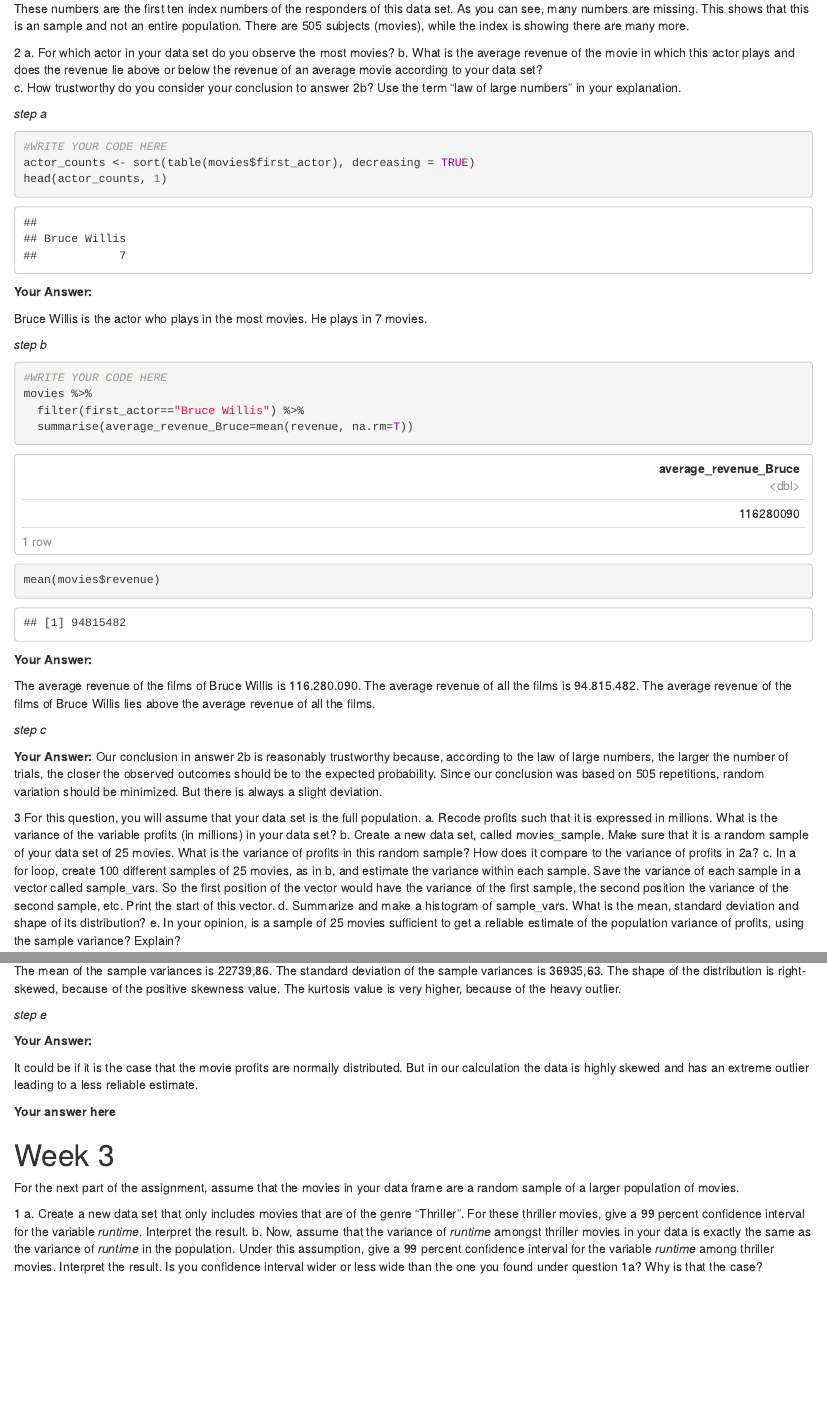
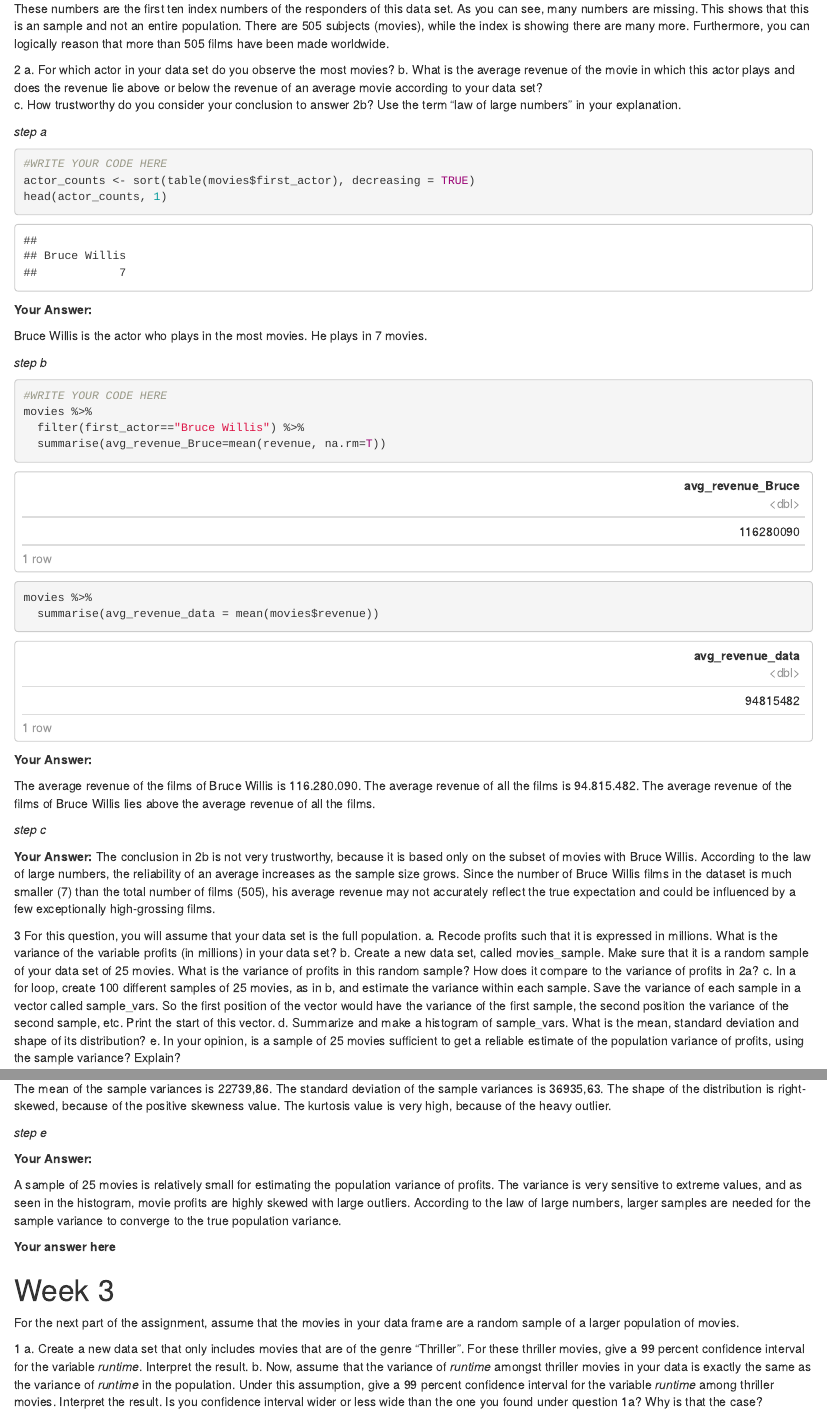
Before and after one commit to Collinveenstra/QRM-II-group-21, an R Markdown document (Assignment2.Rmd): the page in a window 1100 px wide, from 8590 px down, and a second part further down, joined at a grey line. Rendered offline with R 4.5, knitr and Pandoc, with nearby package versions.

Commit message:
Update Assignment2.Rmd
changes week 2

````diff
--- a/Assignment2.Rmd
+++ b/Assignment2.Rmd
@@ -249,7 +249,7 @@ nrow(movies)
 
 **Your Answer:**
 
-These numbers are the first ten index numbers of the responders of this data set. As you can see, many numbers are missing. This shows that this is an sample and not an entire population. There are 505 subjects (movies), while the index is showing there are many more.
+These numbers are the first ten index numbers of the responders of this data set. As you can see, many numbers are missing. This shows that this is an sample and not an entire population. There are 505 subjects (movies), while the index is showing there are many more. Furthermore, you can logically reason that more than 505 films have been made worldwide.
 
 2
 a.  For which actor in your data set do you observe the most movies? \textbf{[2 points]}
@@ -275,9 +275,10 @@ Bruce Willis is the actor who plays in the most movies. He plays in 7 movies.
 #WRITE YOUR CODE HERE
 movies %>%
   filter(first_actor=="Bruce Willis") %>%
-  summarise(average_revenue_Bruce=mean(revenue, na.rm=T))
+  summarise(avg_revenue_Bruce=mean(revenue, na.rm=T))
 
-mean(movies$revenue)
+movies %>%
+  summarise(avg_revenue_data = mean(movies$revenue))
 ```
 
 **Your Answer:**
@@ -289,7 +290,7 @@ The average revenue of the films of Bruce Willis lies above the average revenue
 *step c*
 
 **Your Answer:**
-Our conclusion in answer 2b is reasonably trustworthy because, according to the law of large numbers, the larger the number of trials, the closer the observed outcomes should be to the expected probability. Since our conclusion was based on 505 repetitions, random variation should be minimized. But there is always a slight deviation.
+The conclusion in 2b is not very trustworthy, because it is based only on the subset of movies with Bruce Willis. According to the law of large numbers, the reliability of an average increases as the sample size grows. Since the number of Bruce Willis films in the dataset is much smaller (7) than the total number of films (505), his average revenue may not accurately reflect the true expectation and could be influenced by a few exceptionally high-grossing films.
 
 3 For this question, you will assume that your data set is the full population.
 a. Recode profits such that it is expressed in millions. What is the variance of the variable profits (in millions) in your data set? \textbf{[2 points]}
@@ -377,13 +378,13 @@ print(kurtosis_sample)
 
 The mean of the sample variances is 22739,86.
 The standard deviation of the sample variances is 36935,63.
-The shape of the distribution is right-skewed, because of the positive skewness value. The kurtosis value is very higher, because of the heavy outlier.
+The shape of the distribution is right-skewed, because of the positive skewness value. The kurtosis value is very high, because of the heavy outlier.
 
 *step e*
 
 **Your Answer:**
 
-It could be if it is the case that the movie profits are normally distributed. But in our calculation the data is highly skewed and has an extreme outlier leading to a less reliable estimate.
+A sample of 25 movies is relatively small for estimating the population variance of profits. The variance is very sensitive to extreme values, and as seen in the histogram, movie profits are highly skewed with large outliers. According to the law of large numbers, larger samples are needed for the sample variance to converge to the true population variance.
 
 **Your answer here**
 
````
Also changed, not shown: Assignment2.Rmd (4 more changed lines).
